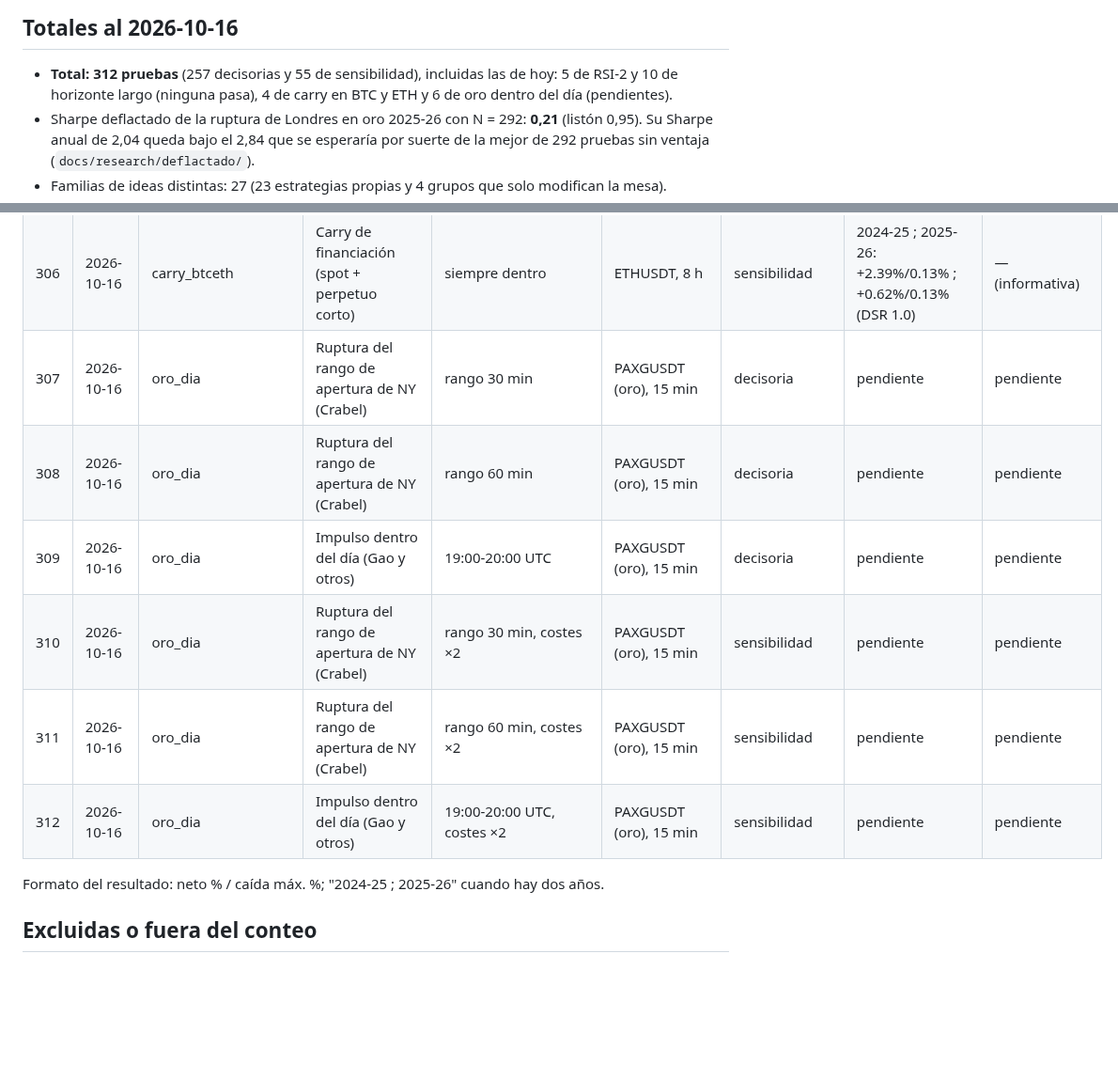
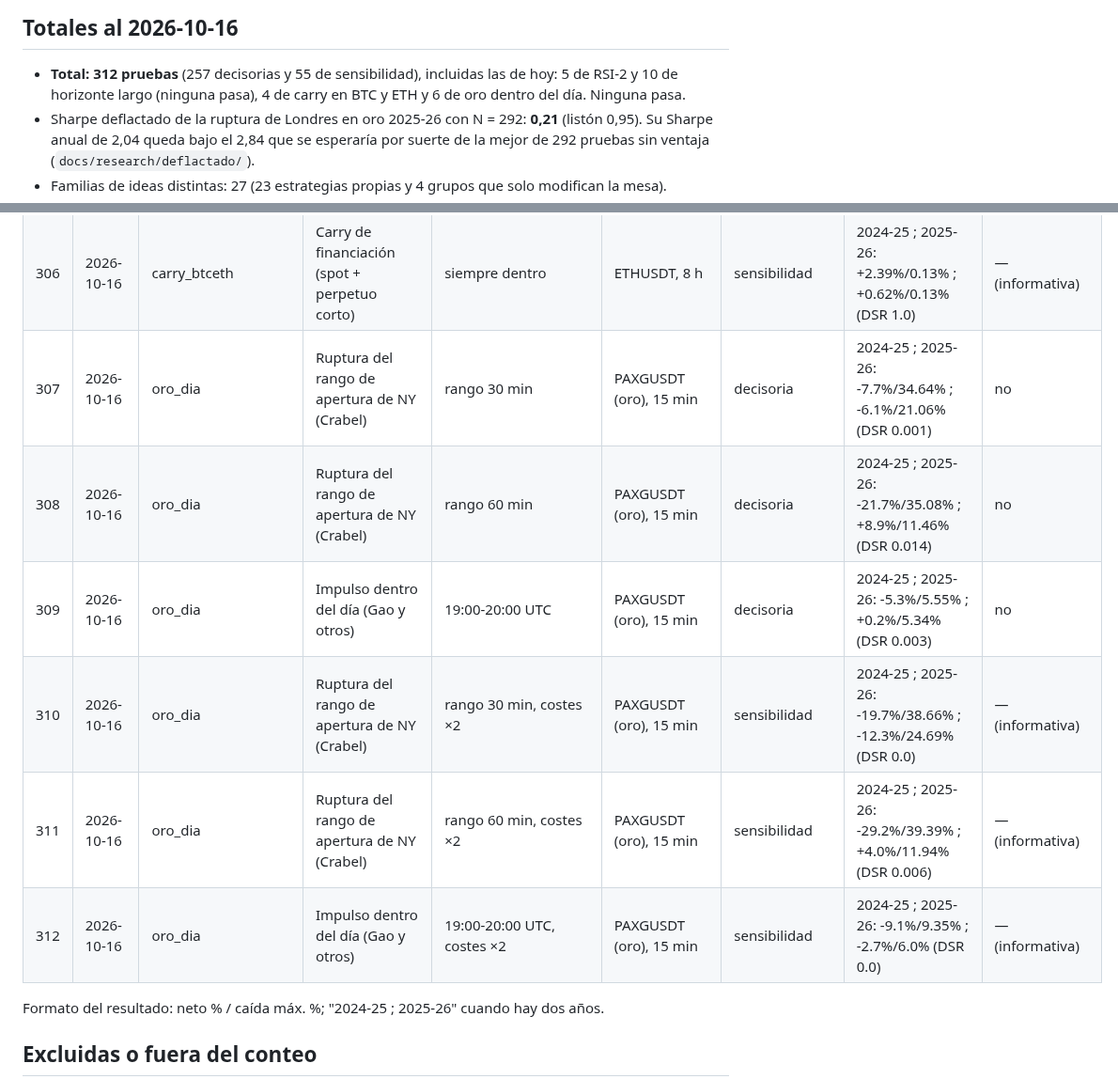
Before and after one commit to tatopozot-rgb/trading-intelligence-ai, a Markdown page: docs/research/REGISTRO_PRUEBAS.md, 2 parts joined by grey strips. Shown at 94% size. Drawn GitHub-style; blank space fills up the shorter version.

Commit message:
Registry: intraday gold results (none passes)
Co-Authored-By: Claude Opus 5.5 (1M context) <noreply@anthropic.com>
Claude-Session: https://claude.ai/code/session_01Pa749dLAU6qxvDy1KPKzhy

```diff
--- a/docs/research/REGISTRO_PRUEBAS.md
+++ b/docs/research/REGISTRO_PRUEBAS.md
@@ -19,7 +19,7 @@ resultado se llena después. Las pruebas decisorias de esta tabla son la N del S
 ## Totales al 2026-10-16
 
 - **Total: 312 pruebas** (257 decisorias y 55 de sensibilidad), incluidas las de hoy: 5 de RSI-2 y 10 de
-  horizonte largo (ninguna pasa), 4 de carry en BTC y ETH y 6 de oro dentro del día (pendientes).
+  horizonte largo (ninguna pasa), 4 de carry en BTC y ETH y 6 de oro dentro del día. Ninguna pasa.
 - Sharpe deflactado de la ruptura de Londres en oro 2025-26 con N = 292: **0,21** (listón 0,95). Su Sharpe anual
   de 2,04 queda bajo el 2,84 que se esperaría por suerte de la mejor de 292 pruebas sin ventaja
   (`docs/research/deflactado/`).
@@ -346,12 +346,12 @@ resultado se llena después. Las pruebas decisorias de esta tabla son la N del S
 | 304 | 2026-10-16 | carry_btceth | Carry de financiación (spot + perpetuo corto) | media de 21 pagos ≥ 0,0042%/8h, salir < 0 | ETHUSDT, 8 h | decisoria | 2024-25 ; 2025-26: +2.56%/0.39% ; +0.66%/0.25% (DSR 0.405) | no |
 | 305 | 2026-10-16 | carry_btceth | Carry de financiación (spot + perpetuo corto) | siempre dentro | BTCUSDT, 8 h | sensibilidad | 2024-25 ; 2025-26: +3.14%/0.22% ; +1.02%/0.14% (DSR 1.0) | — (informativa) |
 | 306 | 2026-10-16 | carry_btceth | Carry de financiación (spot + perpetuo corto) | siempre dentro | ETHUSDT, 8 h | sensibilidad | 2024-25 ; 2025-26: +2.39%/0.13% ; +0.62%/0.13% (DSR 1.0) | — (informativa) |
-| 307 | 2026-10-16 | oro_dia | Ruptura del rango de apertura de NY (Crabel) | rango 30 min | PAXGUSDT (oro), 15 min | decisoria | pendiente | pendiente |
-| 308 | 2026-10-16 | oro_dia | Ruptura del rango de apertura de NY (Crabel) | rango 60 min | PAXGUSDT (oro), 15 min | decisoria | pendiente | pendiente |
-| 309 | 2026-10-16 | oro_dia | Impulso dentro del día (Gao y otros) | 19:00-20:00 UTC | PAXGUSDT (oro), 15 min | decisoria | pendiente | pendiente |
-| 310 | 2026-10-16 | oro_dia | Ruptura del rango de apertura de NY (Crabel) | rango 30 min, costes ×2 | PAXGUSDT (oro), 15 min | sensibilidad | pendiente | pendiente |
-| 311 | 2026-10-16 | oro_dia | Ruptura del rango de apertura de NY (Crabel) | rango 60 min, costes ×2 | PAXGUSDT (oro), 15 min | sensibilidad | pendiente | pendiente |
-| 312 | 2026-10-16 | oro_dia | Impulso dentro del día (Gao y otros) | 19:00-20:00 UTC, costes ×2 | PAXGUSDT (oro), 15 min | sensibilidad | pendiente | pendiente |
+| 307 | 2026-10-16 | oro_dia | Ruptura del rango de apertura de NY (Crabel) | rango 30 min | PAXGUSDT (oro), 15 min | decisoria | 2024-25 ; 2025-26: -7.7%/34.64% ; -6.1%/21.06% (DSR 0.001) | no |
+| 308 | 2026-10-16 | oro_dia | Ruptura del rango de apertura de NY (Crabel) | rango 60 min | PAXGUSDT (oro), 15 min | decisoria | 2024-25 ; 2025-26: -21.7%/35.08% ; +8.9%/11.46% (DSR 0.014) | no |
+| 309 | 2026-10-16 | oro_dia | Impulso dentro del día (Gao y otros) | 19:00-20:00 UTC | PAXGUSDT (oro), 15 min | decisoria | 2024-25 ; 2025-26: -5.3%/5.55% ; +0.2%/5.34% (DSR 0.003) | no |
+| 310 | 2026-10-16 | oro_dia | Ruptura del rango de apertura de NY (Crabel) | rango 30 min, costes ×2 | PAXGUSDT (oro), 15 min | sensibilidad | 2024-25 ; 2025-26: -19.7%/38.66% ; -12.3%/24.69% (DSR 0.0) | — (informativa) |
+| 311 | 2026-10-16 | oro_dia | Ruptura del rango de apertura de NY (Crabel) | rango 60 min, costes ×2 | PAXGUSDT (oro), 15 min | sensibilidad | 2024-25 ; 2025-26: -29.2%/39.39% ; +4.0%/11.94% (DSR 0.006) | — (informativa) |
+| 312 | 2026-10-16 | oro_dia | Impulso dentro del día (Gao y otros) | 19:00-20:00 UTC, costes ×2 | PAXGUSDT (oro), 15 min | sensibilidad | 2024-25 ; 2025-26: -9.1%/9.35% ; -2.7%/6.0% (DSR 0.0) | — (informativa) |
 
 Formato del resultado: neto % / caída máx. %; "2024-25 ; 2025-26" cuando hay dos años.
 
```
